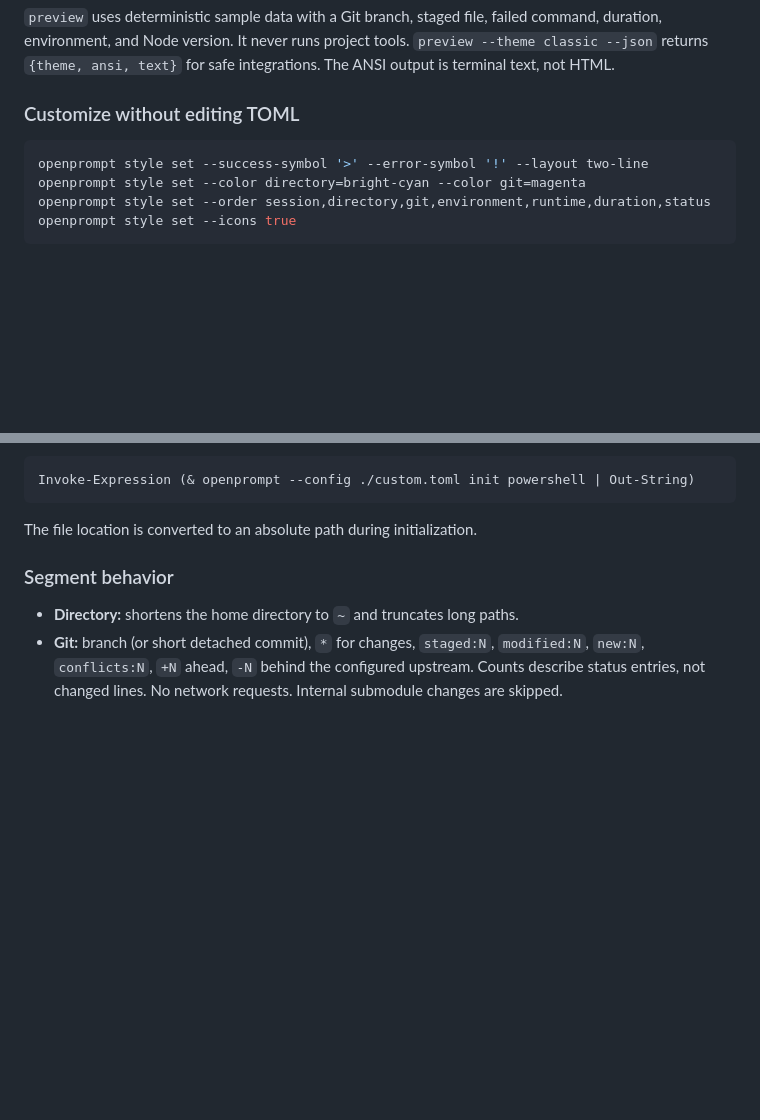
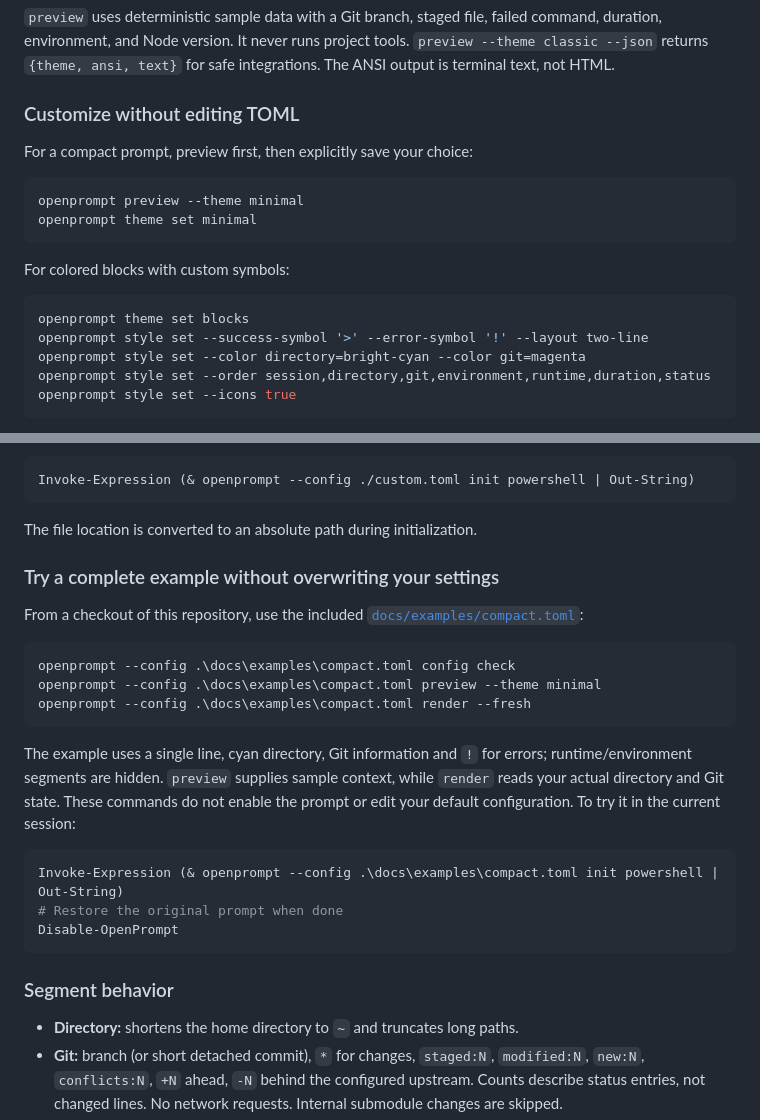
Before and after one commit to Andrey89711/OpenPrompt, a Markdown page: README.md, 2 parts joined by grey strips. Rendered like a GitHub page; blank space fills up the shorter version.

````diff
--- a/README.md
+++ b/README.md
@@ -90,7 +118,17 @@ The ANSI output is terminal text, not HTML.
 
 ### Customize without editing TOML
 
+For a compact prompt, preview first, then explicitly save your choice:
+
 ```powershell
+openprompt preview --theme minimal
+openprompt theme set minimal
+```
+
+For colored blocks with custom symbols:
+
+```powershell
+openprompt theme set blocks
 openprompt style set --success-symbol '>' --error-symbol '!' --layout two-line
 openprompt style set --color directory=bright-cyan --color git=magenta
 openprompt style set --order session,directory,git,environment,runtime,duration,status
@@ -170,6 +208,28 @@ Invoke-Expression (& openprompt --config ./custom.toml init powershell | Out-Str
 ```
 
 The file location is converted to an absolute path during initialization.
+
+### Try a complete example without overwriting your settings
+
+From a checkout of this repository, use the included
+[`docs/examples/compact.toml`](docs/examples/compact.toml):
+
+```powershell
+openprompt --config .\docs\examples\compact.toml config check
+openprompt --config .\docs\examples\compact.toml preview --theme minimal
+openprompt --config .\docs\examples\compact.toml render --fresh
+```
+
+The example uses a single line, cyan directory, Git information and `!` for errors;
+runtime/environment segments are hidden. `preview` supplies sample context, while
+`render` reads your actual directory and Git state. These commands do not enable
+the prompt or edit your default configuration. To try it in the current session:
+
+```powershell
+Invoke-Expression (& openprompt --config .\docs\examples\compact.toml init powershell | Out-String)
+# Restore the original prompt when done
+Disable-OpenPrompt
+```
 
 ### Segment behavior
 
````
Also changed, not shown: other parts of README.md (+35 -6 lines), docs/images/themes.png (added), 1 other file.
